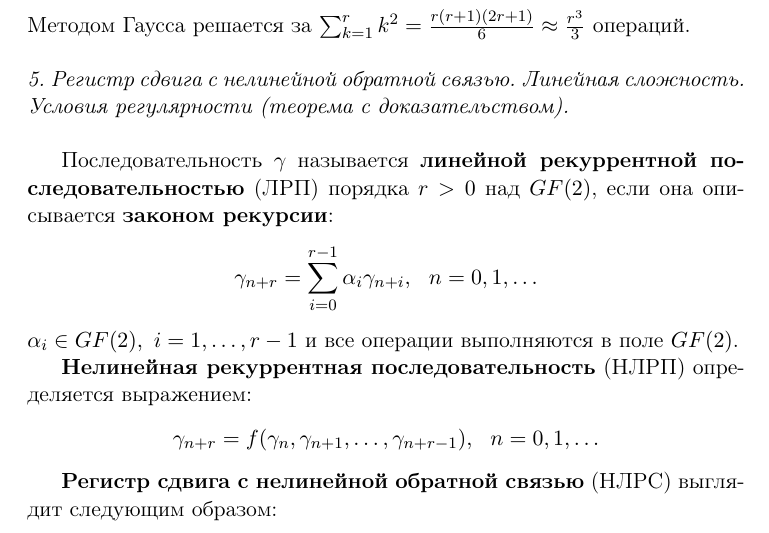
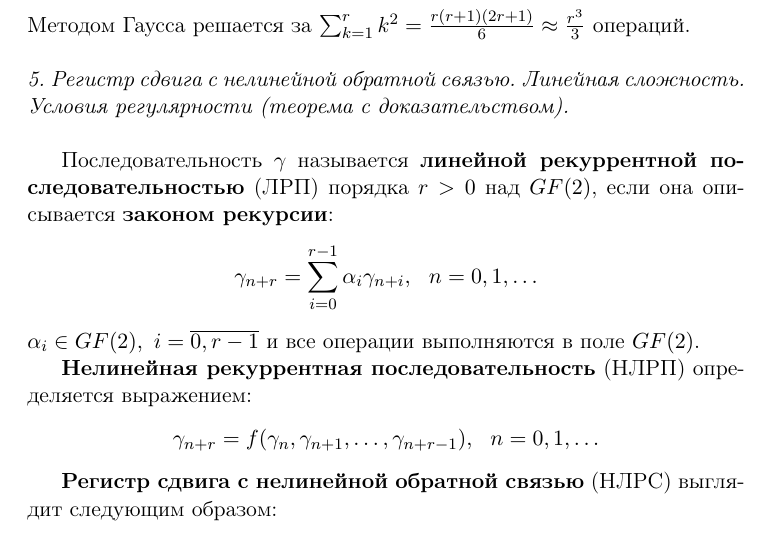
Before and after one commit to ediah/knowledge, a LaTeX book (src/ЭКА.tex, which reads src/eka/exam.tex): part of page 26 of 44, cut so that both start at the same text. Compiled offline with pdfLaTeX.

Commit message:
Ещё одно исправление ЛРП

```diff
--- a/src/eka/exam.tex
+++ b/src/eka/exam.tex
@@ -132,7 +132,7 @@ $$\mathbb{E}\eta = \frac{1}{1 - q} = \frac{1}{1 - (1 - \frac{1}{|K|})^N} \approx
 
 Последовательность $\gamma$ называется \textbf{линейной рекуррентной последовательностью} (ЛРП) порядка $r > 0$ над $GF(2)$, если она описывается \textbf{законом рекурсии}:
 $$\gamma_{n+r} = \sum_{i=0}^{r-1} \alpha_i \gamma_{n+i},\ \ n = 0,1,\ldots$$
-\noindent $\alpha_i \in GF(2),\ i=1,\ldots,r-1$ и все операции выполняются в поле $GF(2)$.
+\noindent $\alpha_i \in GF(2),\ i= \overline{0,r-1}$ и все операции выполняются в поле $GF(2)$.
 
 \textbf{Нелинейная рекуррентная последовательность} (НЛРП) определяется выражением:
 $$\gamma_{n+r} = f (\gamma_n, \gamma_{n+1}, \ldots, \gamma_{n+r-1}),\ \ n = 0,1,\ldots$$
```
